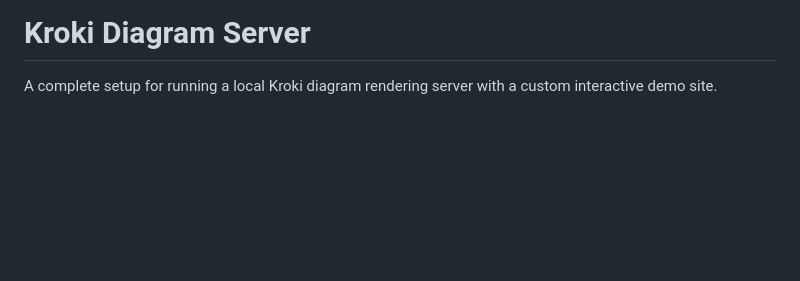
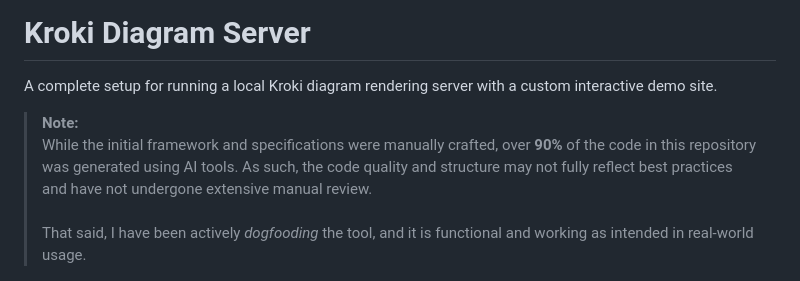
Before and after one commit to vppillai/kroki-server, a Markdown page: README.md, the part around the change. GitHub-like rendering; blank space fills up the shorter version.

```diff
--- a/README.md
+++ b/README.md
@@ -1,6 +1,13 @@
 # Kroki Diagram Server
 
 A complete setup for running a local Kroki diagram rendering server with a custom interactive demo site.
+
+<blockquote style="background:#f9f9f9; border-left: 6px solid #ccc; padding: 1em; font-size: 0.95em;">
+  <strong>Note:</strong><br>
+  While the initial framework and specifications were manually crafted, over <strong>90%</strong> of the code in this repository was generated using AI tools. As such, the code quality and structure may not fully reflect best practices and have not undergone extensive manual review.<br><br>
+  That said, I have been actively <em>dogfooding</em> the tool, and it is functional and working as intended in real-world usage.
+</blockquote>
+
 
 ![](./images/demoSite.png)
 
```
